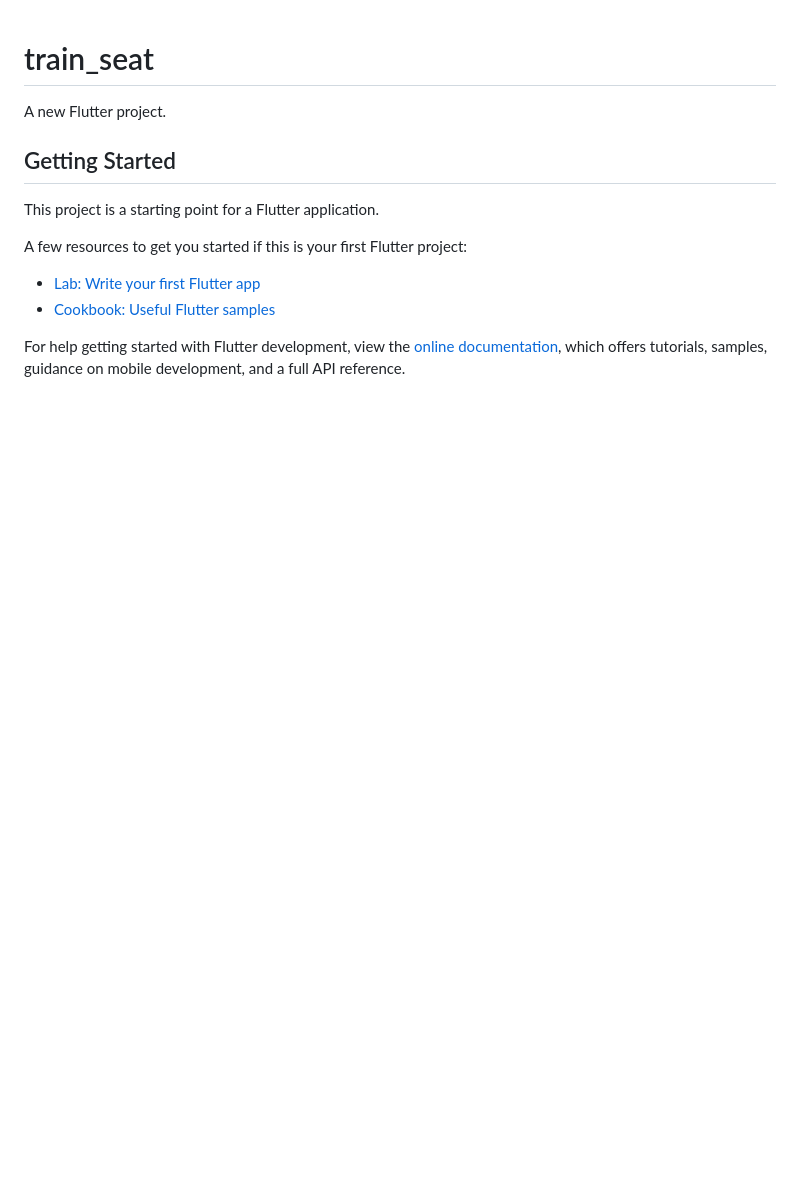
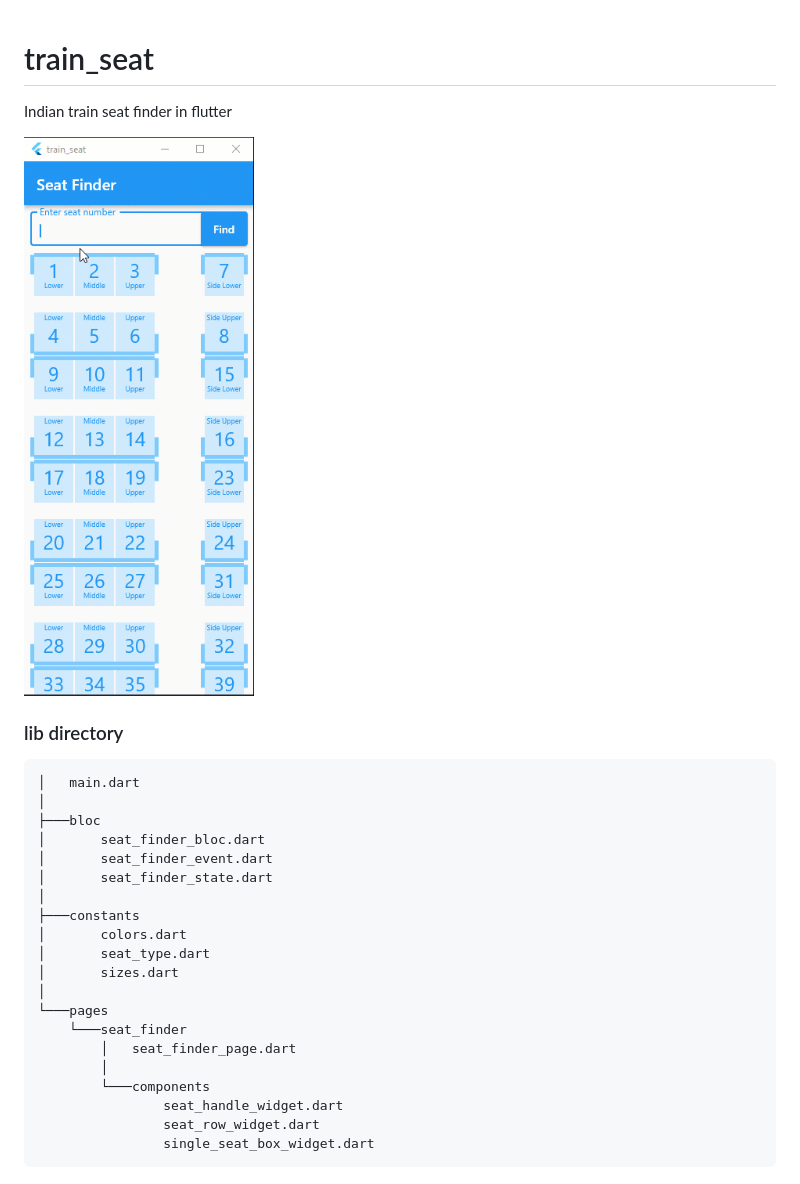
Before and after one commit to NaimurDev/indian_train_seat_finder, a Markdown page: README.md, the part around the change. GitHub-like rendering; pictures changed too: preview.gif (added); blank space fills up the shorter version.

````diff
--- a/README.md
+++ b/README.md
@@ -1,16 +1,29 @@
 # train_seat
 
-A new Flutter project.
+Indian train seat finder in flutter
 
-## Getting Started
+![preview](preview.gif)
 
-This project is a starting point for a Flutter application.
-
-A few resources to get you started if this is your first Flutter project:
-
-- [Lab: Write your first Flutter app](https://docs.flutter.dev/get-started/codelab)
-- [Cookbook: Useful Flutter samples](https://docs.flutter.dev/cookbook)
-
-For help getting started with Flutter development, view the
-[online documentation](https://docs.flutter.dev/), which offers tutorials,
-samples, guidance on mobile development, and a full API reference.
+### lib directory
+```
+│   main.dart
+│
+├───bloc
+│       seat_finder_bloc.dart
+│       seat_finder_event.dart
+│       seat_finder_state.dart
+│
+├───constants
+│       colors.dart
+│       seat_type.dart
+│       sizes.dart
+│
+└───pages
+    └───seat_finder
+        │   seat_finder_page.dart
+        │
+        └───components
+                seat_handle_widget.dart
+                seat_row_widget.dart
+                single_seat_box_widget.dart
+```
````
Also changed, not shown: 8 other files.
